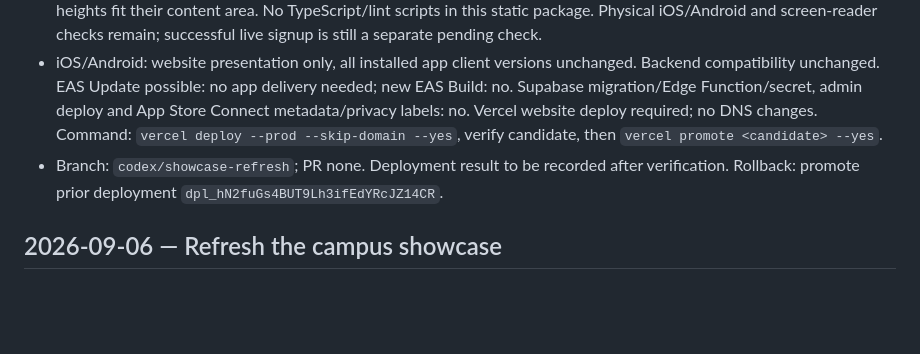
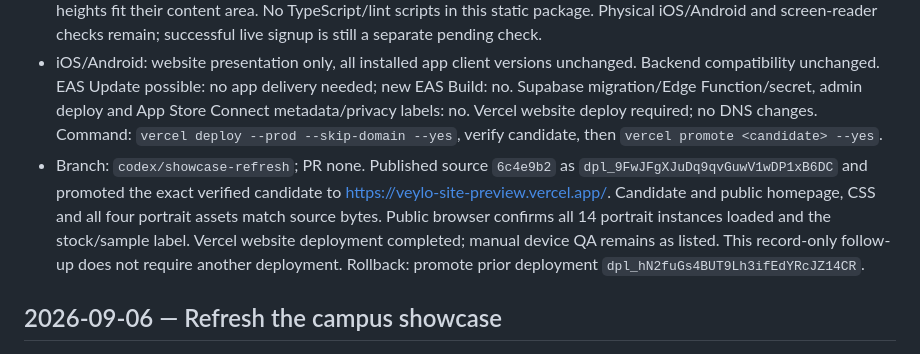
Before and after one commit to thsk79vk85-hash/veylo-site, a Markdown page: CHANGELOG.md, the part around the change. GitHub-like rendering; blank space fills up the shorter version.

Commit message:
Record verified stock portrait deployment

```diff
--- a/CHANGELOG.md
+++ b/CHANGELOG.md
@@ -6,7 +6,7 @@
 - Changed `index.html`, `styles.css`, portrait assets and records. Adjusted sample spacing to keep all four panels above navigation on small screens; moved the floating note below profile content. No waitlist, legal, JavaScript or backend changes.
 - Validation: `npm run check` 27/27 and `git diff --check` pass; all 14 image instances loaded, four tabs operated, desktop/mobile screenshots reviewed, no horizontal overflow at 320/390/768/1024/1280px. At 320px all four panel heights fit their content area. No TypeScript/lint scripts in this static package. Physical iOS/Android and screen-reader checks remain; successful live signup is still a separate pending check.
 - iOS/Android: website presentation only, all installed app client versions unchanged. Backend compatibility unchanged. EAS Update possible: no app delivery needed; new EAS Build: no. Supabase migration/Edge Function/secret, admin deploy and App Store Connect metadata/privacy labels: no. Vercel website deploy required; no DNS changes. Command: `vercel deploy --prod --skip-domain --yes`, verify candidate, then `vercel promote <candidate> --yes`.
-- Branch: `codex/showcase-refresh`; PR none. Deployment result to be recorded after verification. Rollback: promote prior deployment `dpl_hN2fuGs4BUT9Lh3ifEdYRcJZ14CR`.
+- Branch: `codex/showcase-refresh`; PR none. Published source `6c4e9b2` as `dpl_9FwJFgXJuDq9qvGuwV1wDP1xB6DC` and promoted the exact verified candidate to https://veylo-site-preview.vercel.app/. Candidate and public homepage, CSS and all four portrait assets match source bytes. Public browser confirms all 14 portrait instances loaded and the stock/sample label. Vercel website deployment completed; manual device QA remains as listed. This record-only follow-up does not require another deployment. Rollback: promote prior deployment `dpl_hN2fuGs4BUT9Lh3ifEdYRcJZ14CR`.
 
 ## 2026-09-06 — Refresh the campus showcase
 
```
